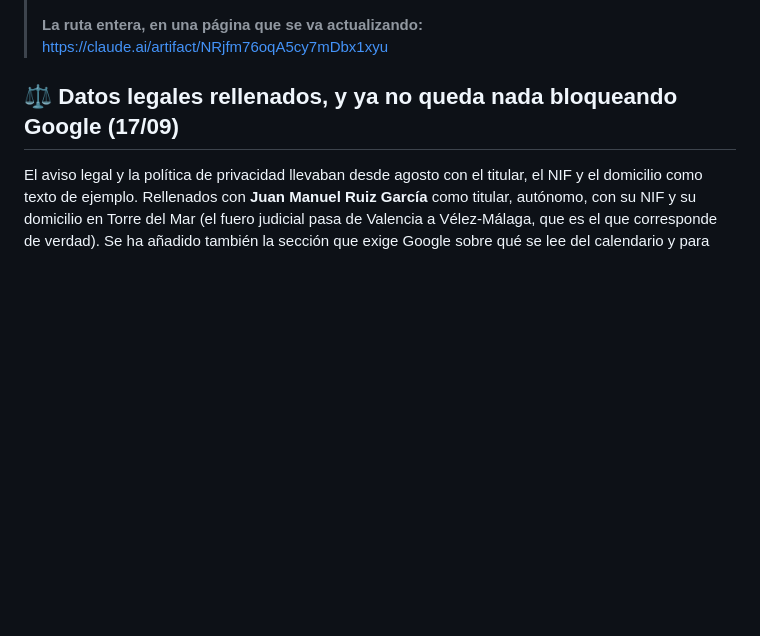
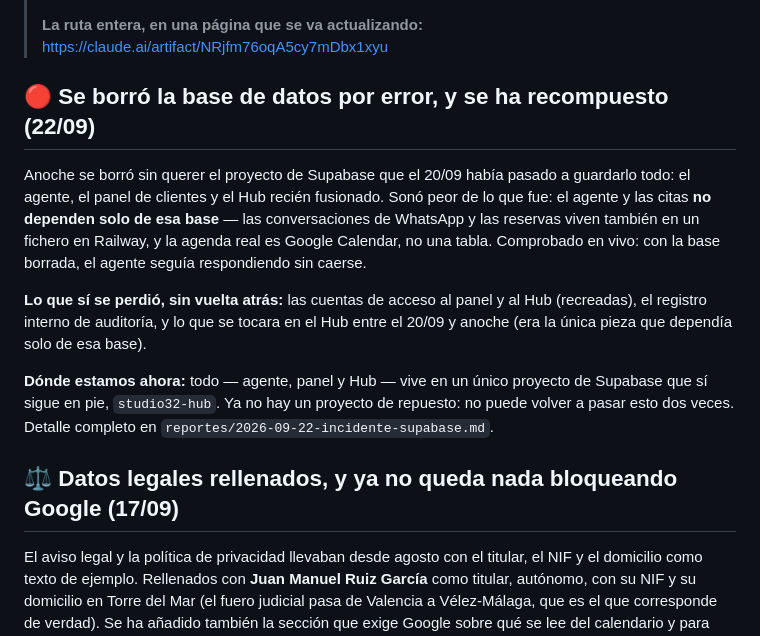
Before and after one commit to tsmluky/Studio32, a Markdown page: reportes/ESTADO.md, the part around one of its changes. Drawn GitHub-style; blank space fills up the shorter version.

Commit message:
reportes: fusión del Hub (20/09) e incidente Supabase (22/09)
Co-Authored-By: Claude Sonnet 5 <noreply@anthropic.com>

```diff
--- a/reportes/ESTADO.md
+++ b/reportes/ESTADO.md
@@ -4,6 +4,24 @@
 >
 > **La ruta entera, en una página que se va actualizando:**
 > https://claude.ai/artifact/NRjfm76oqA5cy7mDbx1xyu
+
+## 🔴 Se borró la base de datos por error, y se ha recompuesto (22/09)
+
+Anoche se borró sin querer el proyecto de Supabase que el 20/09 había pasado a
+guardarlo todo: el agente, el panel de clientes y el Hub recién fusionado. Sonó
+peor de lo que fue: el agente y las citas **no dependen solo de esa base** —
+las conversaciones de WhatsApp y las reservas viven también en un fichero en
+Railway, y la agenda real es Google Calendar, no una tabla. Comprobado en vivo:
+con la base borrada, el agente seguía respondiendo sin caerse.
+
+**Lo que sí se perdió, sin vuelta atrás:** las cuentas de acceso al panel y al
+Hub (recreadas), el registro interno de auditoría, y lo que se tocara en el Hub
+entre el 20/09 y anoche (era la única pieza que dependía solo de esa base).
+
+**Dónde estamos ahora:** todo — agente, panel y Hub — vive en un único proyecto
+de Supabase que sí sigue en pie, `studio32-hub`. Ya no hay un proyecto de
+repuesto: no puede volver a pasar esto dos veces. Detalle completo en
+`reportes/2026-09-22-incidente-supabase.md`.
 
 ## ⚖️ Datos legales rellenados, y ya no queda nada bloqueando Google (17/09)
 
```
Also changed, not shown: other parts of reportes/ESTADO.md (+1 -1 lines), reportes/2026-09-20.md (added, +22 -0 lines), reportes/2026-09-22-incidente-supabase.md (added, +57 -0 lines).
